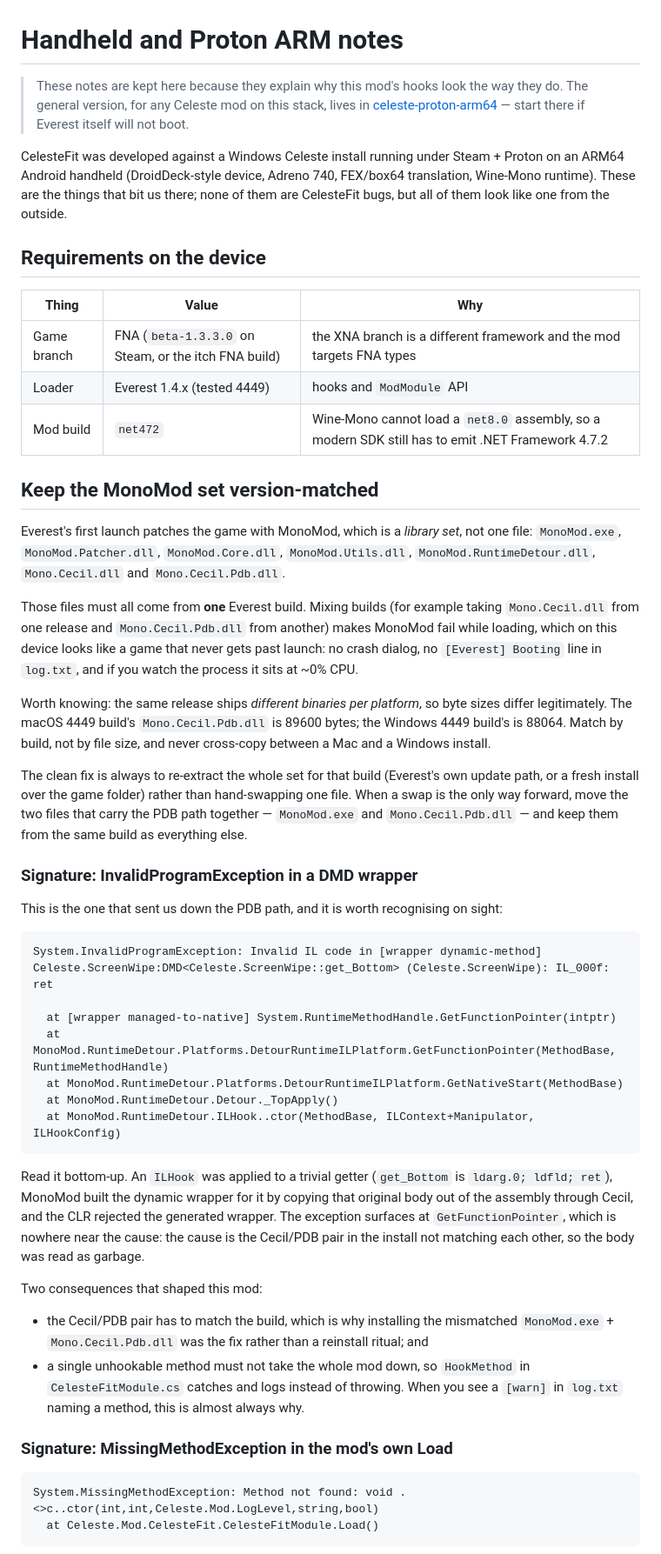
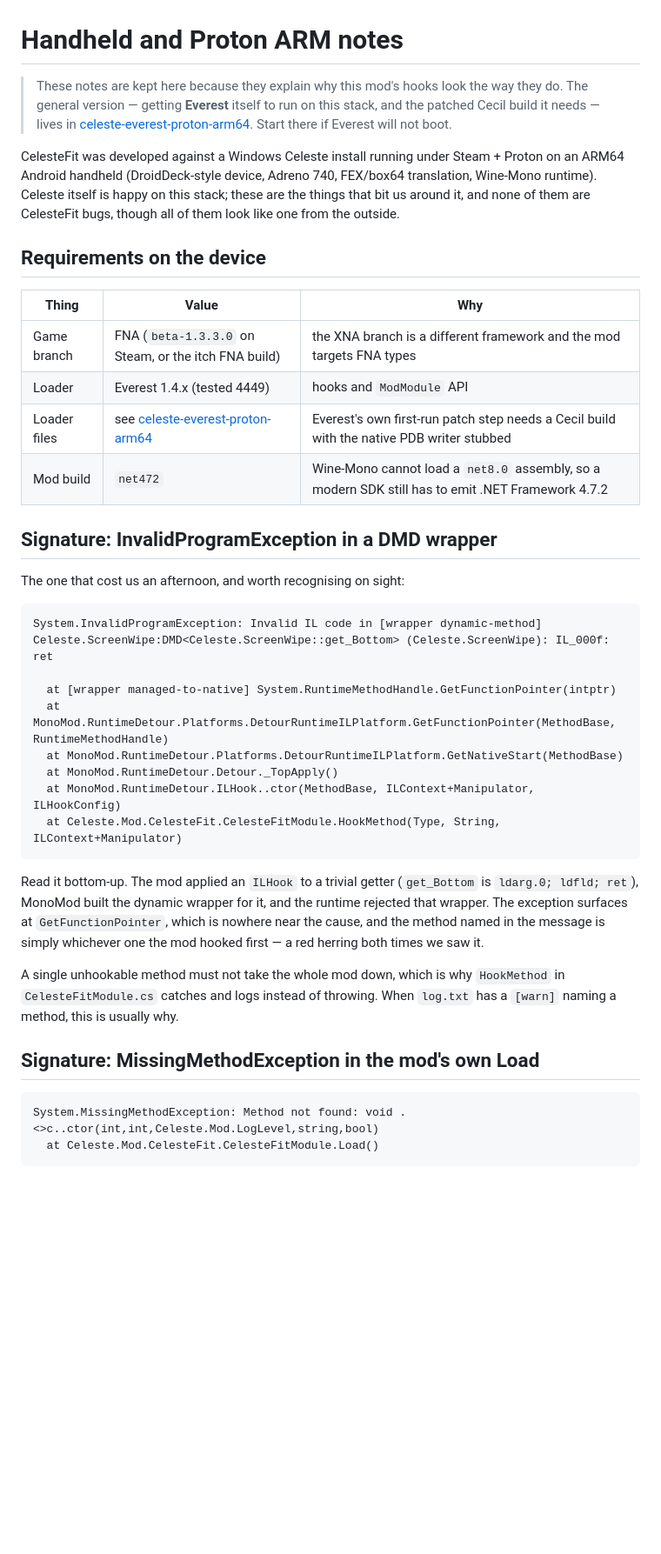
Before and after one commit to jevonlipsey/celeste-43aspect, a Markdown page: docs/HANDHELD-NOTES.md, the part around one of its changes. Shown at 87% size. Drawn GitHub-style; blank space fills up the shorter version.

Commit message:
docs: correct the arm pointer - it is a patched cecil build, not version matching
celeste-everest-proton-arm64 now names the real prerequisite (Mono.Cecil.Pdb.dll
with the native PDB writer entry points returning null) instead of a vague
"consistent file set", and the DMD wrapper signature is no longer blamed on it -
that one is a runtime hooking failure and is still unexplained.

````diff
--- a/docs/HANDHELD-NOTES.md
+++ b/docs/HANDHELD-NOTES.md
@@ -1,8 +1,8 @@
 # Handheld and Proton ARM notes
 
-> These notes are kept here because they explain why this mod's hooks look the way they do. The general version, for any Celeste mod on this stack, lives in [celeste-proton-arm64](https://github.com/jevonlipsey/celeste-proton-arm64) — start there if Everest itself will not boot.
+> These notes are kept here because they explain why this mod's hooks look the way they do. The general version — getting **Everest** itself to run on this stack, and the patched Cecil build it needs — lives in [celeste-everest-proton-arm64](https://github.com/jevonlipsey/celeste-everest-proton-arm64). Start there if Everest will not boot.
 
-CelesteFit was developed against a Windows Celeste install running under Steam + Proton on an ARM64 Android handheld (DroidDeck-style device, Adreno 740, FEX/box64 translation, Wine-Mono runtime). These are the things that bit us there; none of them are CelesteFit bugs, but all of them look like one from the outside.
+CelesteFit was developed against a Windows Celeste install running under Steam + Proton on an ARM64 Android handheld (DroidDeck-style device, Adreno 740, FEX/box64 translation, Wine-Mono runtime). Celeste itself is happy on this stack; these are the things that bit us around it, and none of them are CelesteFit bugs, though all of them look like one from the outside.
 
 ## Requirements on the device
 
@@ -10,21 +10,12 @@ CelesteFit was developed against a Windows Celeste install running under Steam +
 | --- | --- | --- |
 | Game branch | FNA (`beta-1.3.3.0` on Steam, or the itch FNA build) | the XNA branch is a different framework and the mod targets FNA types |
 | Loader | Everest 1.4.x (tested 4449) | hooks and `ModModule` API |
+| Loader files | see [celeste-everest-proton-arm64](https://github.com/jevonlipsey/celeste-everest-proton-arm64) | Everest's own first-run patch step needs a Cecil build with the native PDB writer stubbed |
 | Mod build | `net472` | Wine-Mono cannot load a `net8.0` assembly, so a modern SDK still has to emit .NET Framework 4.7.2 |
 
-## Keep the MonoMod set version-matched
+## Signature: InvalidProgramException in a DMD wrapper
 
-Everest's first launch patches the game with MonoMod, which is a *library set*, not one file: `MonoMod.exe`, `MonoMod.Patcher.dll`, `MonoMod.Core.dll`, `MonoMod.Utils.dll`, `MonoMod.RuntimeDetour.dll`, `Mono.Cecil.dll` and `Mono.Cecil.Pdb.dll`.
-
-Those files must all come from **one** Everest build. Mixing builds (for example taking `Mono.Cecil.dll` from one release and `Mono.Cecil.Pdb.dll` from another) makes MonoMod fail while loading, which on this device looks like a game that never gets past launch: no crash dialog, no `[Everest] Booting` line in `log.txt`, and if you watch the process it sits at ~0% CPU.
-
-Worth knowing: the same release ships *different binaries per platform*, so byte sizes differ legitimately. The macOS 4449 build's `Mono.Cecil.Pdb.dll` is 89600 bytes; the Windows 4449 build's is 88064. Match by build, not by file size, and never cross-copy between a Mac and a Windows install.
-
-The clean fix is always to re-extract the whole set for that build (Everest's own update path, or a fresh install over the game folder) rather than hand-swapping one file. When a swap is the only way forward, move the two files that carry the PDB path together — `MonoMod.exe` and `Mono.Cecil.Pdb.dll` — and keep them from the same build as everything else.
-
-### Signature: InvalidProgramException in a DMD wrapper
-
-This is the one that sent us down the PDB path, and it is worth recognising on sight:
+The one that cost us an afternoon, and worth recognising on sight:
 
 ```text
 System.InvalidProgramException: Invalid IL code in [wrapper dynamic-method]
@@ -35,16 +26,14 @@ Celeste.ScreenWipe:DMD<Celeste.ScreenWipe::get_Bottom> (Celeste.ScreenWipe): IL_
   at MonoMod.RuntimeDetour.Platforms.DetourRuntimeILPlatform.GetNativeStart(MethodBase)
   at MonoMod.RuntimeDetour.Detour._TopApply()
   at MonoMod.RuntimeDetour.ILHook..ctor(MethodBase, ILContext+Manipulator, ILHookConfig)
+  at Celeste.Mod.CelesteFit.CelesteFitModule.HookMethod(Type, String, ILContext+Manipulator)
 ```
 
-Read it bottom-up. An `ILHook` was applied to a trivial getter (`get_Bottom` is `ldarg.0; ldfld; ret`), MonoMod built the dynamic wrapper for it by copying that original body out of the assembly through Cecil, and the CLR rejected the generated wrapper. The exception surfaces at `GetFunctionPointer`, which is nowhere near the cause: the cause is the Cecil/PDB pair in the install not matching each other, so the body was read as garbage.
+Read it bottom-up. The mod applied an `ILHook` to a trivial getter (`get_Bottom` is `ldarg.0; ldfld; ret`), MonoMod built the dynamic wrapper for it, and the runtime rejected that wrapper. The exception surfaces at `GetFunctionPointer`, which is nowhere near the cause, and the method named in the message is simply whichever one the mod hooked first — a red herring both times we saw it.
 
-Two consequences that shaped this mod:
+A single unhookable method must not take the whole mod down, which is why `HookMethod` in `CelesteFitModule.cs` catches and logs instead of throwing. When `log.txt` has a `[warn]` naming a method, this is usually why.
 
-- the Cecil/PDB pair has to match the build, which is why installing the mismatched `MonoMod.exe` + `Mono.Cecil.Pdb.dll` was the fix rather than a reinstall ritual; and
-- a single unhookable method must not take the whole mod down, so `HookMethod` in `CelesteFitModule.cs` catches and logs instead of throwing. When you see a `[warn]` in `log.txt` naming a method, this is almost always why.
-
-### Signature: MissingMethodException in the mod's own Load
+## Signature: MissingMethodException in the mod's own Load
 
 ```text
 System.MissingMethodException: Method not found: void .<>c..ctor(int,int,Celeste.Mod.LogLevel,string,bool)
````
Also changed, not shown: other parts of docs/HANDHELD-NOTES.md (+1 -1 lines), README.md (+1 -1 lines).
